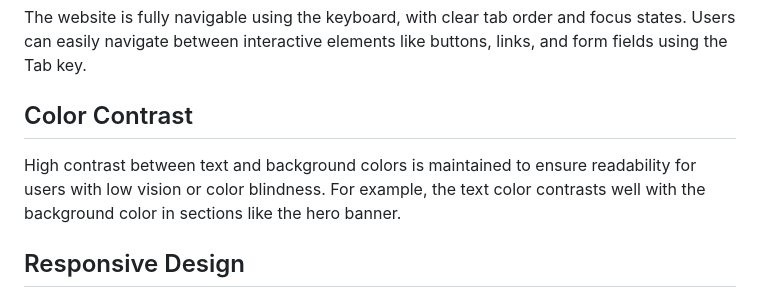
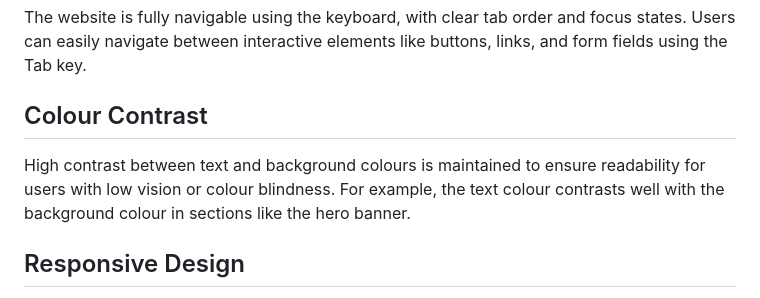
Before and after one commit to shipleyux/milestone-1, a Markdown page: README.md, the part around the change. GitHub-like rendering.

Commit message:
update readme content

```diff
--- a/README.md
+++ b/README.md
@@ -104,8 +104,8 @@ All images, including book covers, podcast logos, and background images, include
 ## Keyboard Accessibility
 The website is fully navigable using the keyboard, with clear tab order and focus states. Users can easily navigate between interactive elements like buttons, links, and form fields using the Tab key.
 
-## Color Contrast
-High contrast between text and background colors is maintained to ensure readability for users with low vision or color blindness. For example, the text color contrasts well with the background color in sections like the hero banner.
+## Colour Contrast
+High contrast between text and background colours is maintained to ensure readability for users with low vision or colour blindness. For example, the text colour contrasts well with the background colour in sections like the hero banner.
 
 ## Responsive Design
 The site is designed to be fully responsive, ensuring that it works well on both mobile and desktop devices.
```
